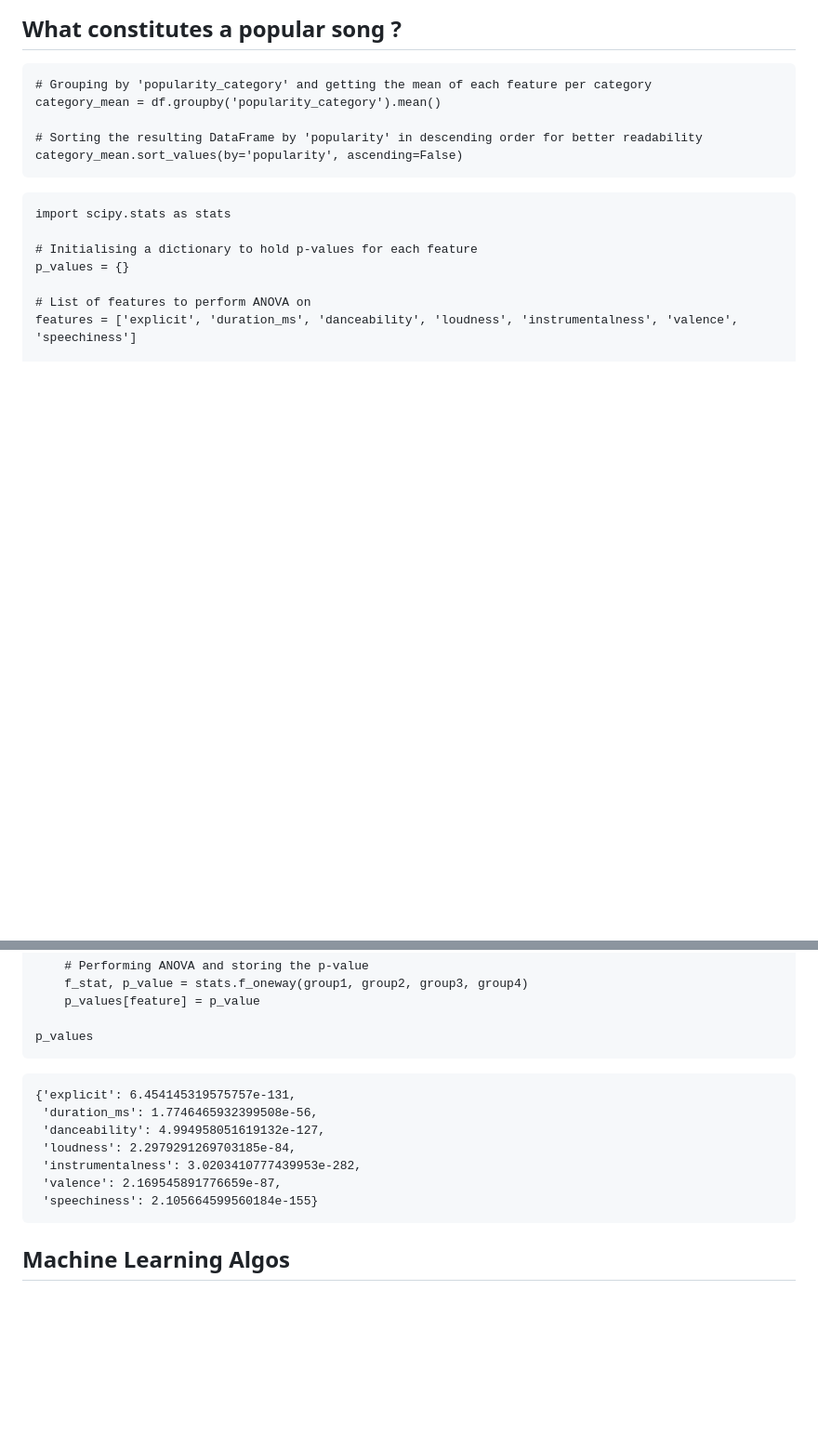
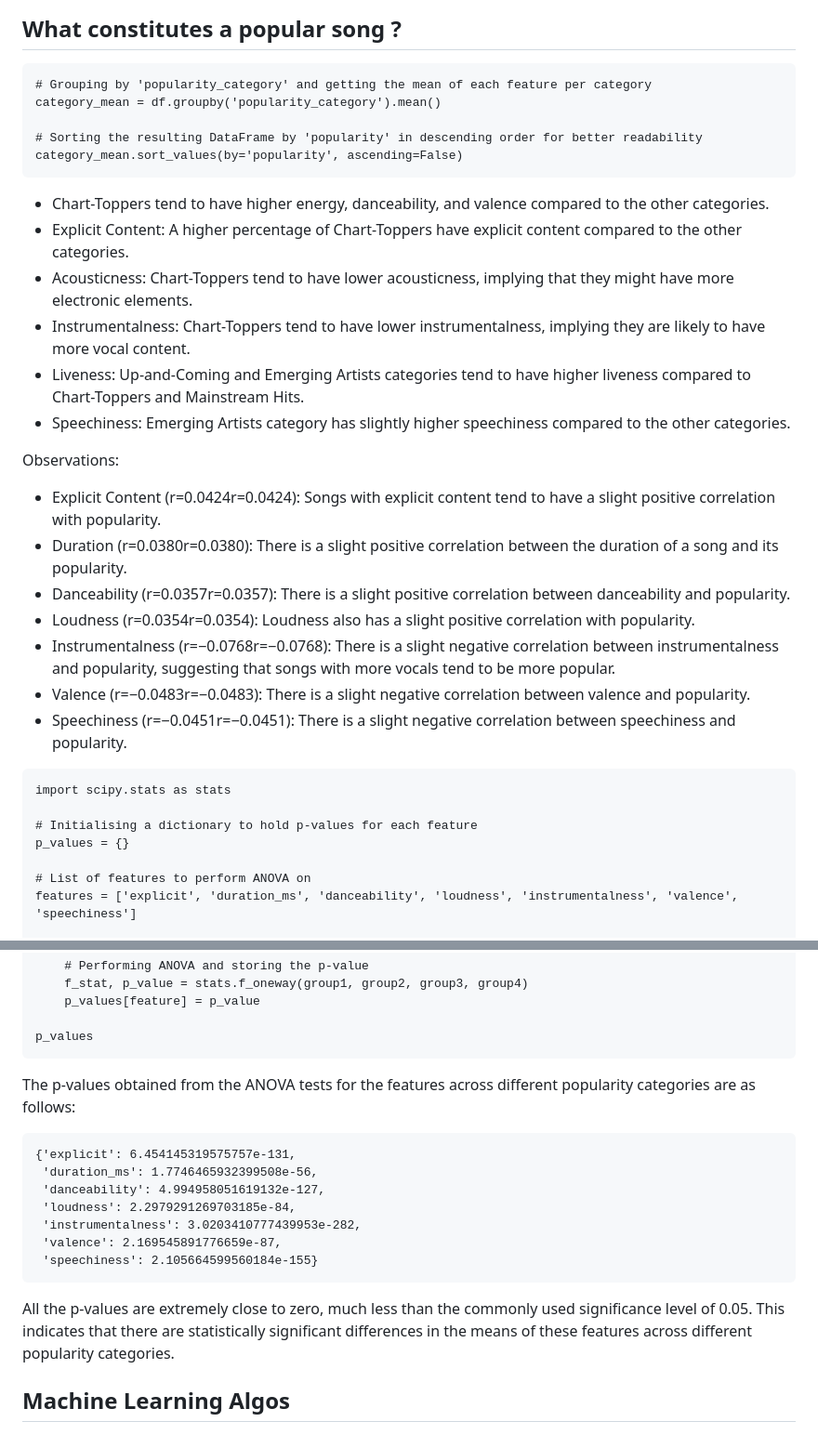
Before and after one commit to adiimated/Songalytics-Music-Popularity-Predictor, a Markdown page: README.md, 2 parts joined by grey strips. Shown at 93% size. GitHub-like rendering; blank space fills up the shorter version.

````diff
--- a/README.md
+++ b/README.md
@@ -138,6 +138,21 @@ category_mean = df.groupby('popularity_category').mean()
 category_mean.sort_values(by='popularity', ascending=False)
 ```
 
+* Chart-Toppers tend to have higher energy, danceability, and valence compared to the other categories.
+* Explicit Content: A higher percentage of Chart-Toppers have explicit content compared to the other categories.
+* Acousticness: Chart-Toppers tend to have lower acousticness, implying that they might have more electronic elements.
+* Instrumentalness: Chart-Toppers tend to have lower instrumentalness, implying they are likely to have more vocal content.
+* Liveness: Up-and-Coming and Emerging Artists categories tend to have higher liveness compared to Chart-Toppers and Mainstream Hits.
+* Speechiness: Emerging Artists category has slightly higher speechiness compared to the other categories.
+
+Observations:
+* Explicit Content (r=0.0424r=0.0424): Songs with explicit content tend to have a slight positive correlation with popularity.
+* Duration (r=0.0380r=0.0380): There is a slight positive correlation between the duration of a song and its popularity.
+* Danceability (r=0.0357r=0.0357): There is a slight positive correlation between danceability and popularity.
+* Loudness (r=0.0354r=0.0354): Loudness also has a slight positive correlation with popularity.
+* Instrumentalness (r=−0.0768r=−0.0768): There is a slight negative correlation between instrumentalness and popularity, suggesting that songs with more vocals tend to be more popular.
+* Valence (r=−0.0483r=−0.0483): There is a slight negative correlation between valence and popularity.
+* Speechiness (r=−0.0451r=−0.0451): There is a slight negative correlation between speechiness and popularity.
 ```
 import scipy.stats as stats
 
@@ -161,7 +176,7 @@ for feature in features:
 
 p_values
 ```
-
+The p-values obtained from the ANOVA tests for the features across different popularity categories are as follows:
 ```
 {'explicit': 6.454145319575757e-131,
  'duration_ms': 1.7746465932399508e-56,
@@ -171,6 +186,6 @@ p_values
  'valence': 2.169545891776659e-87,
  'speechiness': 2.105664599560184e-155}
  ```
-
+All the p-values are extremely close to zero, much less than the commonly used significance level of 0.05. This indicates that there are statistically significant differences in the means of these features across different popularity categories.
 
 ## Machine Learning Algos
````
